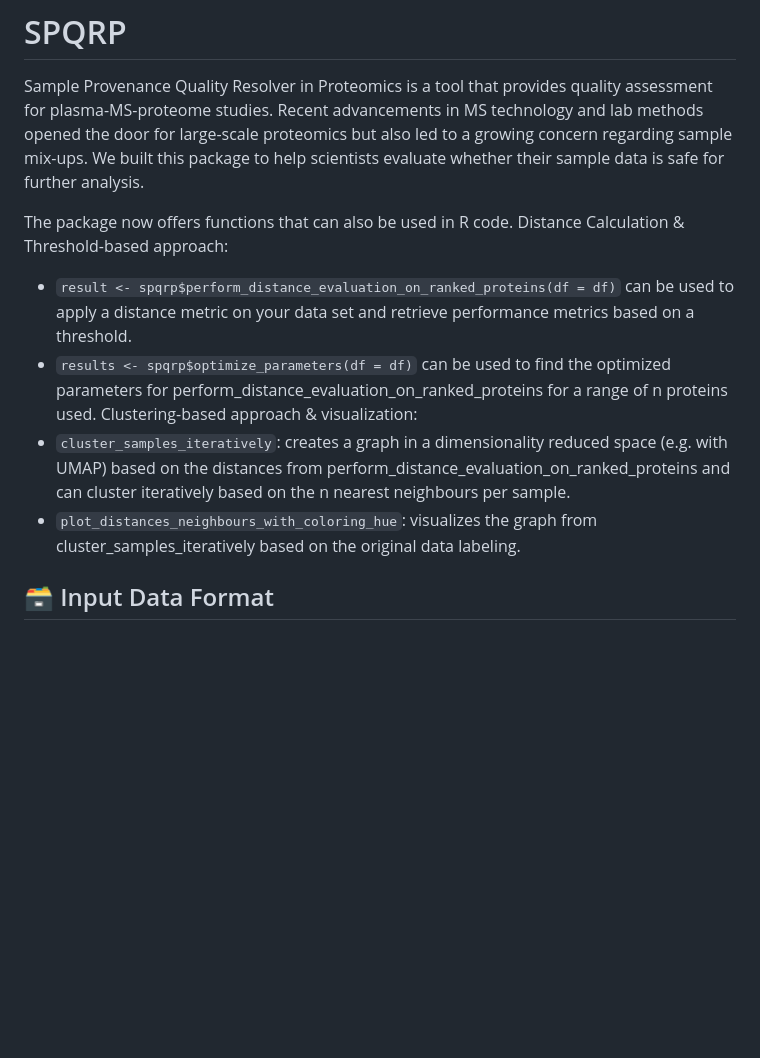
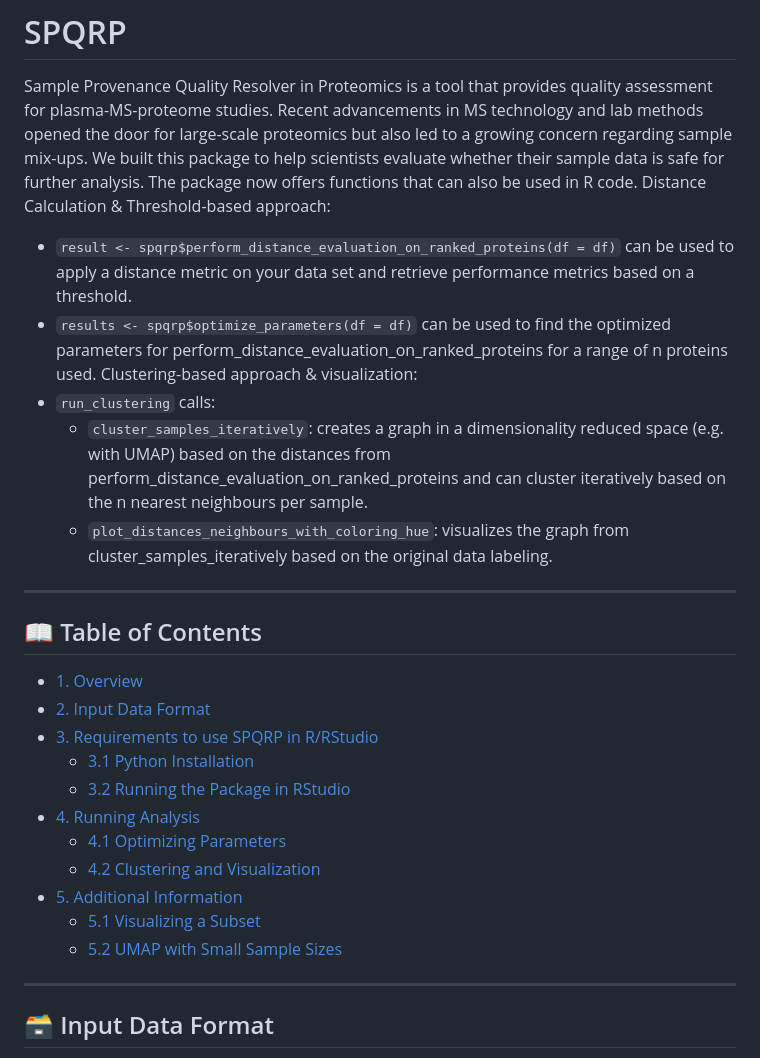
Before and after one commit to fhradilak/spqrp, a Markdown page: README.md, the part around one of its changes. GitHub-like rendering; blank space fills up the shorter version.

````diff
--- a/README.md
+++ b/README.md
@@ -1,14 +1,34 @@
 [![Code style: black](https://img.shields.io/badge/code%20style-black-000000.svg)](https://github.com/psf/black)
 # SPQRP
 Sample Provenance Quality Resolver in Proteomics is a tool that provides quality assessment for plasma-MS-proteome studies. Recent advancements in MS technology and lab methods opened the door for large-scale proteomics but also led to a growing concern regarding sample mix-ups. We built this package to help scientists evaluate whether their sample data is safe for further analysis.
-
 The package now offers functions that can also be used in R code.
 Distance Calculation & Threshold-based approach:
 - ```result <- spqrp$perform_distance_evaluation_on_ranked_proteins(df = df)``` can be used to apply a distance metric on your data set and retrieve performance metrics based on a threshold.
 - ```results <- spqrp$optimize_parameters(df = df)``` can be used to find the optimized parameters for perform_distance_evaluation_on_ranked_proteins for a range of n  proteins used.
 Clustering-based approach & visualization:
-- `cluster_samples_iteratively`: creates a graph in a dimensionality reduced space (e.g. with UMAP) based on the distances from perform_distance_evaluation_on_ranked_proteins and can cluster iteratively based on the n nearest neighbours per sample.
--  `plot_distances_neighbours_with_coloring_hue`: visualizes the graph from cluster_samples_iteratively based on the original data labeling.
+- `run_clustering` calls:
+  - `cluster_samples_iteratively`: creates a graph in a dimensionality reduced space (e.g. with UMAP) based on the distances from perform_distance_evaluation_on_ranked_proteins and can cluster iteratively based on the n nearest neighbours per sample.
+  -  `plot_distances_neighbours_with_coloring_hue`: visualizes the graph from cluster_samples_iteratively based on the original data labeling.
+
+
+---
+
+## 📖 Table of Contents
+
+- [1. Overview](spqrp)
+- [2. Input Data Format](-input-data-format)
+- [3. Requirements to use SPQRP in R/RStudio](requirements-to-use-spqrp-in-r-rstudio)
+  - [3.1 Python Installation](1-python-installation)
+  - [3.2 Running the Package in RStudio](how-to-run-the-package-in-rstudio)
+- [4. Running Analysis](2-running-analysis-with-default-settings---perform_distance_evaluation_on_ranked_proteins)
+  - [4.1 Optimizing Parameters](3-running-analysis-with-optimizing-cutoff-for-the-distance-metric--optimize_parameters)
+  - [4.2 Clustering and Visualization](4-clustering-approach-and-visualizing-results--cluster_samples_iteratively--plot_distances_neighbours_with_coloring_hue)
+- [5. Additional Information](additional-information)
+  - [5.1 Visualizing a Subset](visualizing-a-subset)
+  - [5.2 UMAP with Small Sample Sizes](note-on-umap-with-small-sample-sizes)
+
+---
+
 
 
 ## 🗃️ Input Data Format
````
Also changed, not shown: other parts of README.md (+2 -1 lines).
